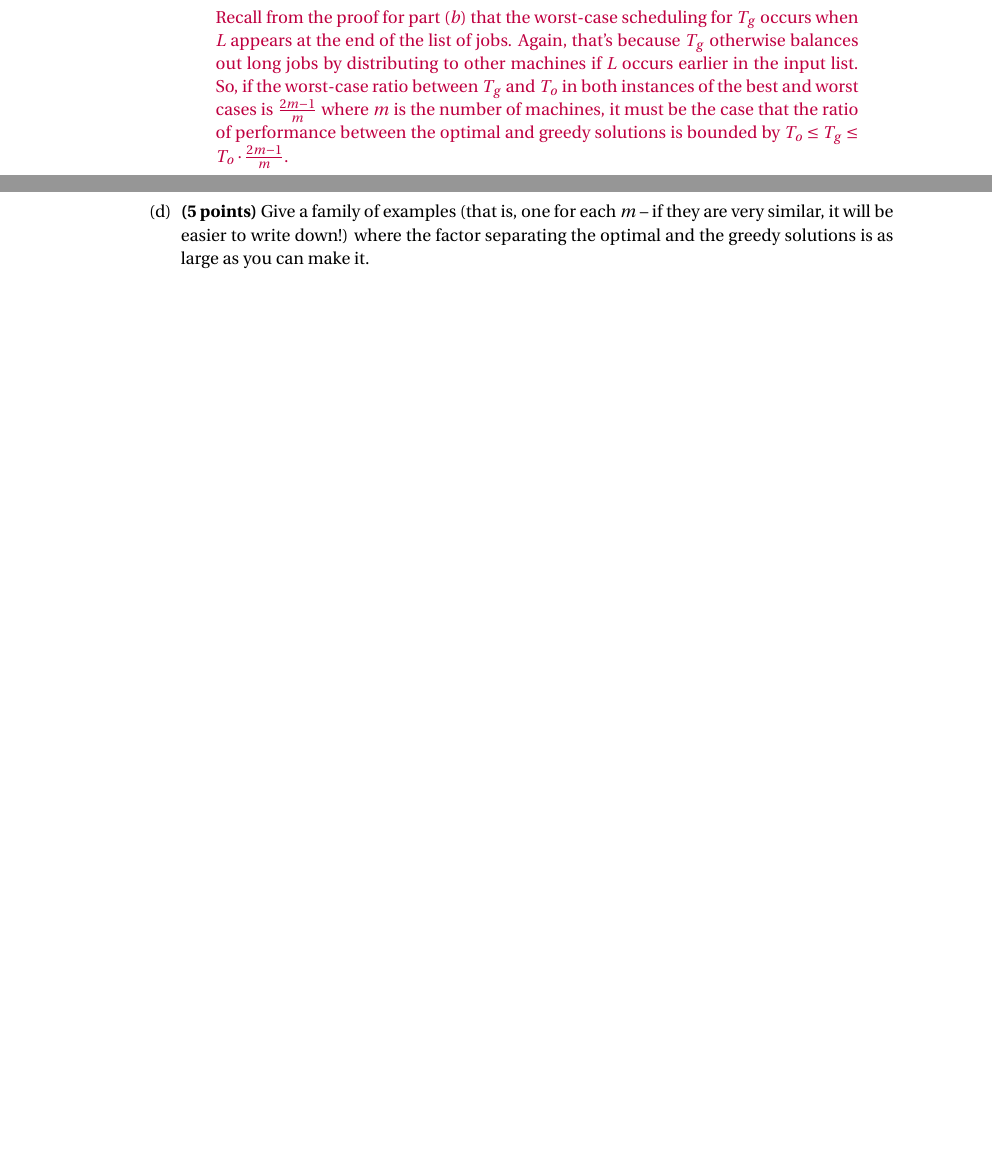
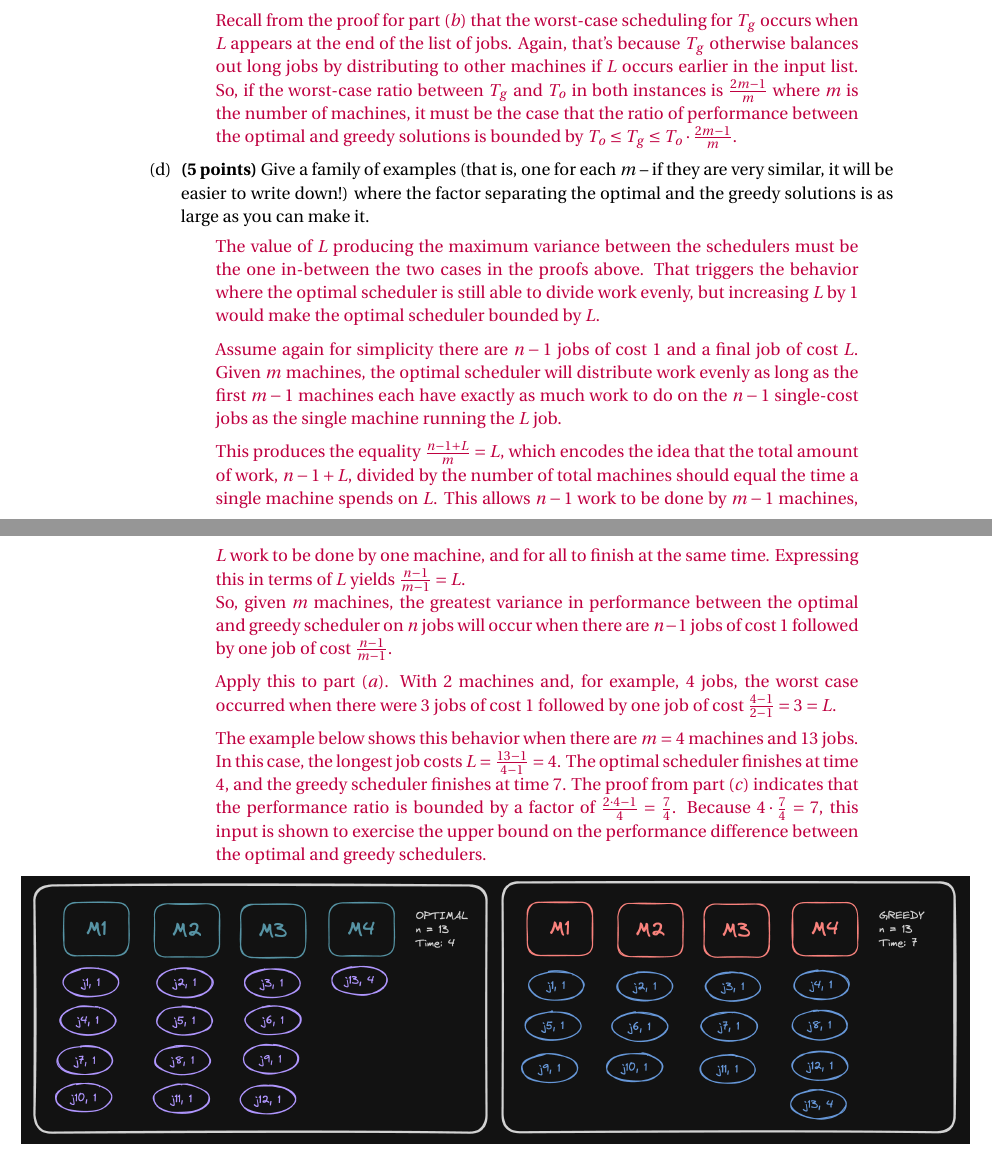
Before and after one commit to cfzimmerman/S24-CS124, a LaTeX document (ps3/ps3.tex): two parts of pages 24 and 25 of 25 before the commit and two parts of pages 25 and 26 of 26 after it, joined at a grey line, cut so that both start at the same text, the shorter picture padded with empty space. Compiled offline with pdfLaTeX.

Commit message:
ps3: finish q7

```diff
--- a/ps3/ps3.tex
+++ b/ps3/ps3.tex
@@ -743,7 +749,7 @@ Using this bound in terms of $L$, search for a new constant $k$ expressing the r
   So, in the case where $\frac{S}{m} < L$, the maximum value of $T_g$ is is bounded by $k$ times the minimum value of $T_o$ where $k = \frac{2m - 1}{m}$ and $m$ is the number of available machines.
 
   \medskip
-  Recall from the proof for part $(b)$ that the worst-case scheduling for $T_g$ occurs when $L$ appears at the end of the list of jobs. Again, that's because $T_g$ otherwise balances out long jobs by distributing to other machines if $L$ occurs earlier in the input list. So, if the worst-case ratio between $T_g$ and $T_o$ in both instances of the best and worst cases is $\frac{2m - 1}{m}$ where $m$ is the number of machines, it must be the case that the ratio of performance between the optimal and greedy solutions is bounded by $T_o \leq T_g \leq T_o \cdot \frac{2m - 1}{m}$.
+  Recall from the proof for part $(b)$ that the worst-case scheduling for $T_g$ occurs when $L$ appears at the end of the list of jobs. Again, that's because $T_g$ otherwise balances out long jobs by distributing to other machines if $L$ occurs earlier in the input list. So, if the worst-case ratio between $T_g$ and $T_o$ in both instances is $\frac{2m - 1}{m}$ where $m$ is the number of machines, it must be the case that the ratio of performance between the optimal and greedy solutions is bounded by $T_o \leq T_g \leq T_o \cdot \frac{2m - 1}{m}$.
 \end{quote}
 \item
 {\bf (5 points)}
@@ -751,6 +757,28 @@ Give a family of examples (that is, one for
 each $m$ -- if they are very similar, it will be easier to write
 down!) where the factor separating the optimal and the greedy solutions
 is as large as you can make it.
+\begin{quote}
+  \color{purple}
+The value of $L$ producing the maximum variance between the schedulers must be the one in-between the two cases in the proofs above. That triggers the behavior where the optimal scheduler is still able to divide work evenly, but increasing $L$ by $1$ would make the optimal scheduler bounded by $L$.
+
+\medskip
+Assume again for simplicity there are $n - 1$ jobs of cost $1$ and a final job of cost $L$. Given $m$ machines, the optimal scheduler will distribute work evenly as long as the first $m - 1$ machines each have exactly as much work to do on the $n - 1$ single-cost jobs as the single machine running the $L$ job.
+
+\medskip
+This produces the equality $\frac{n - 1 + L}{m} = L$, which encodes the idea that the total amount of work, $n - 1 + L$, divided by the number of total machines should equal the time a single machine spends on $L$. This allows $n - 1$ work to be done by $m - 1$ machines, $L$ work to be done by one machine, and for all to finish at the same time. Expressing this in terms of $L$ yields $\frac{n - 1}{m - 1} = L$.
+
+So, given $m$ machines, the greatest variance in performance between the optimal and greedy scheduler on $n$ jobs will occur when there are $n - 1$ jobs of cost $1$ followed by one job of cost $\frac{n - 1}{m - 1}$.
+
+\medskip
+Apply this to part $(a)$. With $2$ machines and, for example, $4$ jobs, the worst case occurred when there were $3$ jobs of cost $1$ followed by one job of cost $\frac{4 - 1}{2 - 1} = 3 = L$.
+
+\medskip
+The example below shows this behavior when there are $m = 4$ machines and $13$ jobs. In this case, the longest job costs $L = \frac{13 - 1}{4 - 1} = 4$. The optimal scheduler finishes at time $4$, and the greedy scheduler finishes at time $7$. The proof from part $(c)$ indicates that the performance ratio is bounded by a factor of $\frac{2 \cdot 4 - 1}{4} = \frac{7}{4}$. Because $4 \cdot \frac{7}{4} = 7$, this input is shown to exercise the upper bound on the performance difference between the optimal and greedy schedulers.
+
+\medskip
+\hspace*{-12em}
+\includegraphics[scale=0.34]{./pics/q7d_scheduling.png}
+\end{quote}
 \end{enumerate}
 
 
```
Also changed, not shown: ps3/pics/q7d_scheduling.png (added), ps3/ps3.pdf, ps3/ps3.tex (10 more changed lines), 3 other files.
